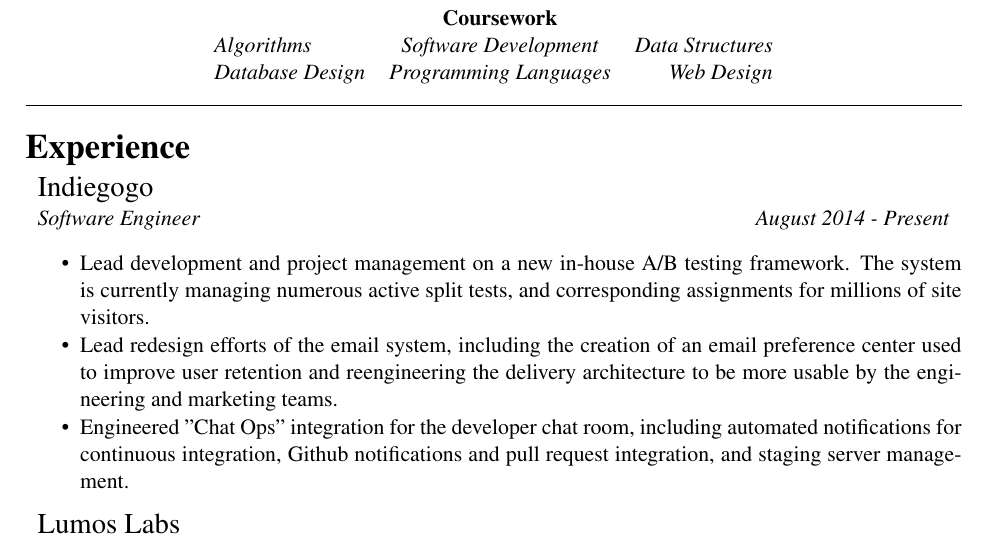
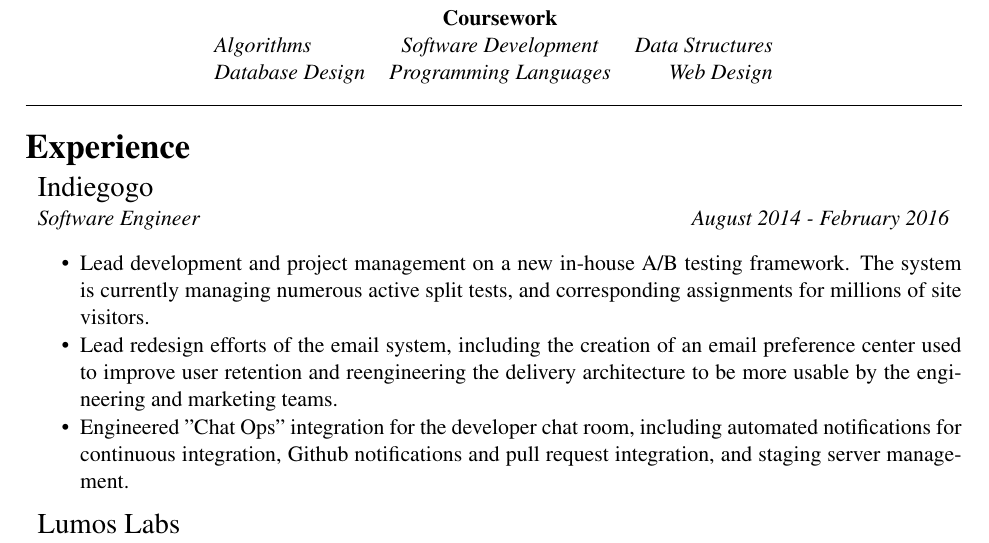
Before and after one commit to jacobaweiss/resume, a LaTeX CV (resume.tex): part of page 1 of 2, cut so that both start at the same text. Compiled offline with pdfLaTeX.

Commit message:
Update resume

```diff
--- a/resume.tex
+++ b/resume.tex
@@ -72,7 +72,7 @@
 		{}
 	\headerrow
 		{\textit{Software Engineer}}
-		{\textit{August 2014 - Present}}
+		{\textit{August 2014 - February 2016}}
 	\begin{itemize}
 		\item Lead development and project management on a new in-house A/B testing framework. The system is currently managing numerous active split tests, and corresponding assignments for millions of site visitors.
 		\vspace{-0.8em}
```
Also changed, not shown: resume.pdf.
